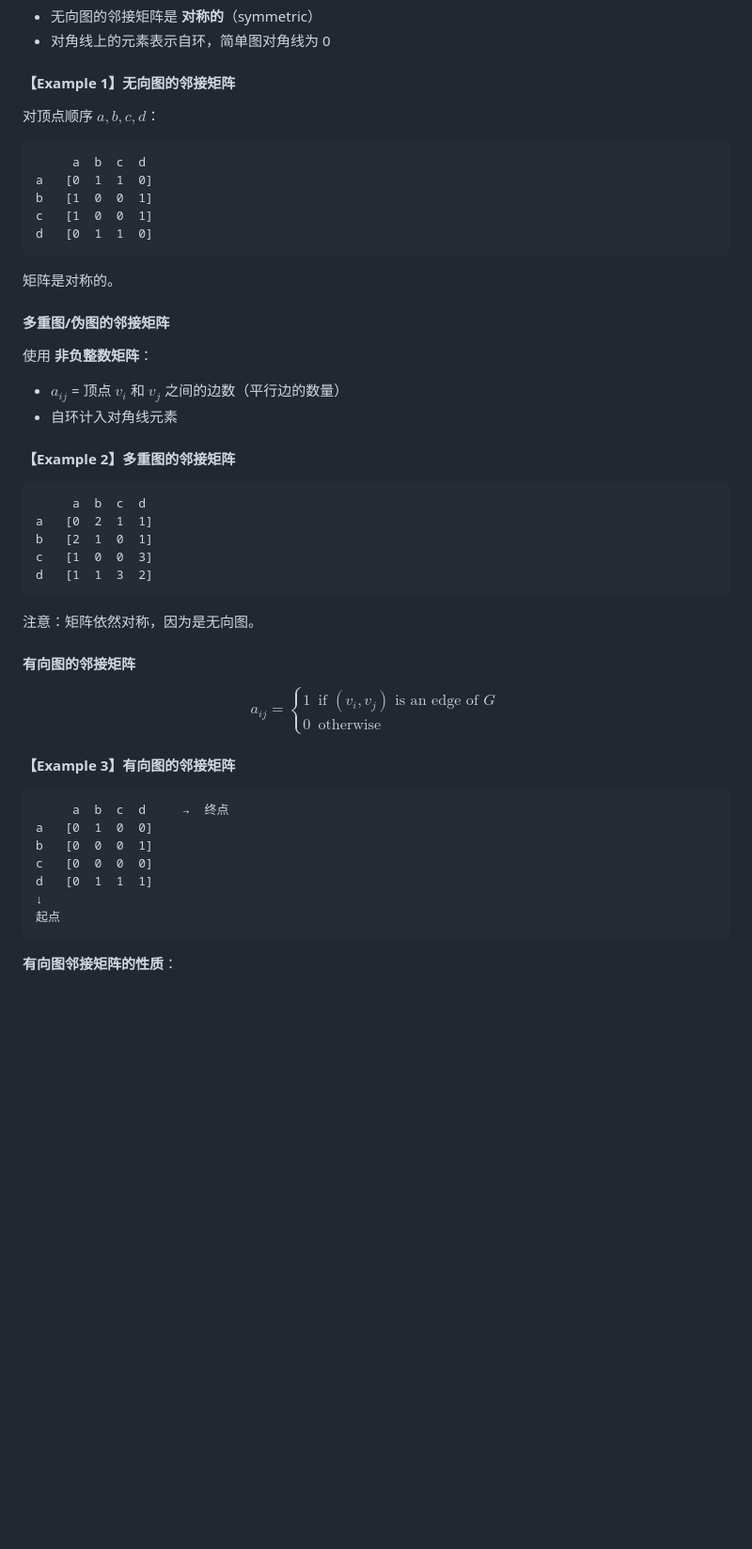
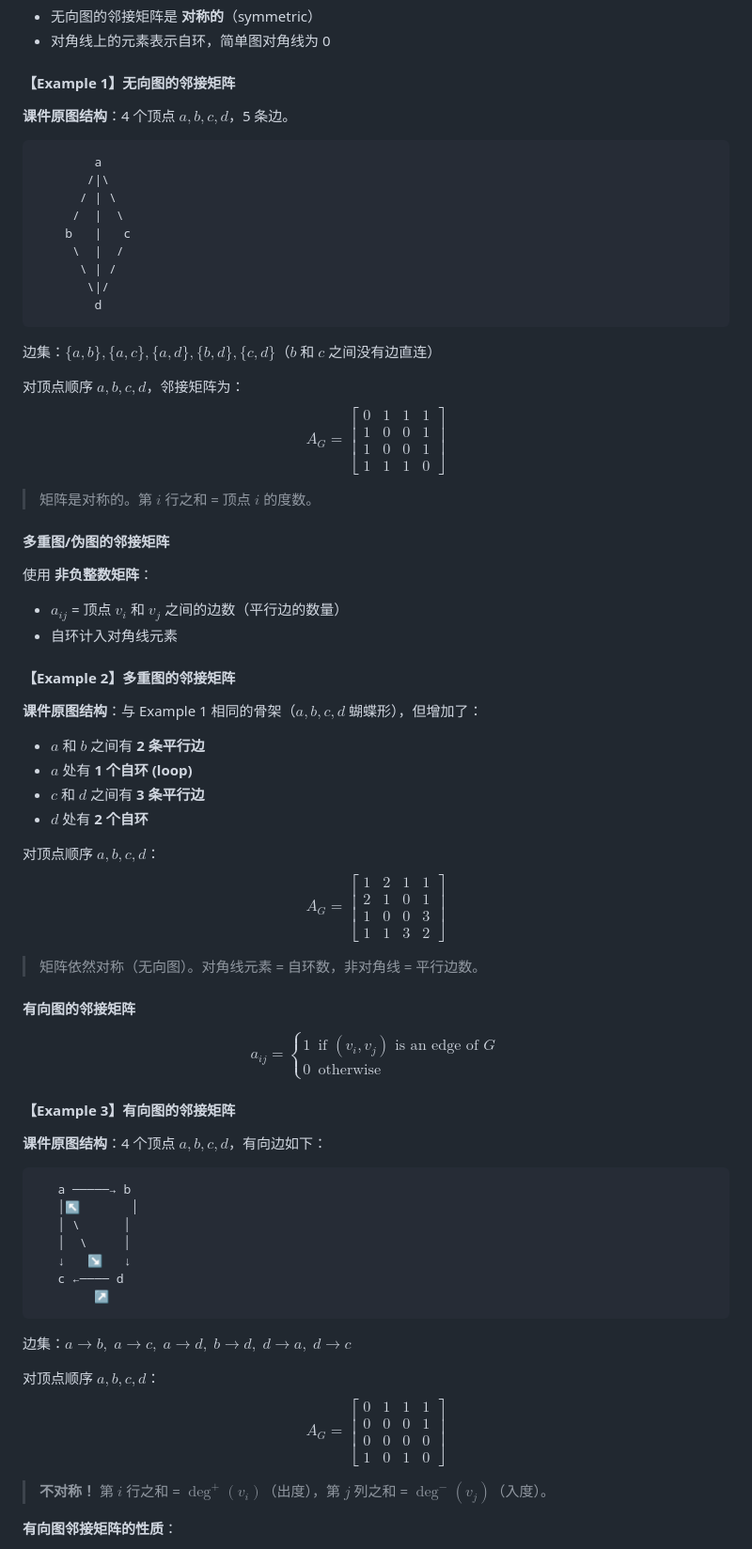
Before and after one commit to ChenyuHeee/dma-review-notes, a Markdown page: notes/Ch10-10.3-Representing-Graphs-and-Isomorphism.md, the part around one of its changes. Shown at 94% size. Drawn GitHub-style; blank space fills up the shorter version.

````diff
--- a/notes/Ch10-10.3-Representing-Graphs-and-Isomorphism.md
+++ b/notes/Ch10-10.3-Representing-Graphs-and-Isomorphism.md
@@ -49,15 +75,34 @@ $$
 
 #### 【Example 1】无向图的邻接矩阵
 
-对顶点顺序 $a, b, c, d$：
+**课件原图结构**：4 个顶点 $a, b, c, d$，5 条边。
+
 ```
-     a  b  c  d
-a   [0  1  1  0]
-b   [1  0  0  1]
-c   [1  0  0  1]
-d   [0  1  1  0]
+        a
+       /|\
+      / | \
+     /  |  \
+    b   |   c
+     \  |  /
+      \ | /
+       \|/
+        d
 ```
-矩阵是对称的。
+
+边集：$\{a,b\}, \{a,c\}, \{a,d\}, \{b,d\}, \{c,d\}$（$b$ 和 $c$ 之间没有边直连）
+
+对顶点顺序 $a, b, c, d$，邻接矩阵为：
+$$
+A_G =
+\begin{bmatrix}
+0 & 1 & 1 & 1 \\
+1 & 0 & 0 & 1 \\
+1 & 0 & 0 & 1 \\
+1 & 1 & 1 & 0
+\end{bmatrix}
+$$
+
+> 矩阵是对称的。第 $i$ 行之和 = 顶点 $i$ 的度数。
 
 #### 多重图/伪图的邻接矩阵
 
@@ -67,14 +112,24 @@ d   [0  1  1  0]
 
 #### 【Example 2】多重图的邻接矩阵
 
-```
-     a  b  c  d
-a   [0  2  1  1]
-b   [2  1  0  1]
-c   [1  0  0  3]
-d   [1  1  3  2]
-```
-注意：矩阵依然对称，因为是无向图。
+**课件原图结构**：与 Example 1 相同的骨架（$a,b,c,d$ 蝴蝶形），但增加了：
+- $a$ 和 $b$ 之间有 **2 条平行边**
+- $a$ 处有 **1 个自环 (loop)**
+- $c$ 和 $d$ 之间有 **3 条平行边**
+- $d$ 处有 **2 个自环**
+
+对顶点顺序 $a, b, c, d$：
+$$
+A_G =
+\begin{bmatrix}
+1 & 2 & 1 & 1 \\
+2 & 1 & 0 & 1 \\
+1 & 0 & 0 & 3 \\
+1 & 1 & 3 & 2
+\end{bmatrix}
+$$
+
+> 矩阵依然对称（无向图）。对角线元素 = 自环数，非对角线 = 平行边数。
 
 #### 有向图的邻接矩阵
 
@@ -88,15 +143,32 @@ $$
 
 #### 【Example 3】有向图的邻接矩阵
 
+**课件原图结构**：4 个顶点 $a, b, c, d$，有向边如下：
+
 ```
-     a  b  c  d     →  终点
-a   [0  1  0  0]
-b   [0  0  0  1]
-c   [0  0  0  0]
-d   [0  1  1  1]
-↓
-起点
+   a ─────→ b
+   │↖       │
+   │ \      │
+   │  \     │
+   ↓   ↘   ↓
+   c ←──── d
+        ↗
 ```
+
+边集：$a \to b,\; a \to c,\; a \to d,\; b \to d,\; d \to a,\; d \to c$
+
+对顶点顺序 $a, b, c, d$：
+$$
+A_G =
+\begin{bmatrix}
+0 & 1 & 1 & 1 \\
+0 & 0 & 0 & 1 \\
+0 & 0 & 0 & 0 \\
+1 & 0 & 1 & 0
+\end{bmatrix}
+$$
+
+> **不对称！** 第 $i$ 行之和 = $\deg^+(v_i)$（出度），第 $j$ 列之和 = $\deg^-(v_j)$（入度）。
 
 **有向图邻接矩阵的性质**：
 - **不一定对称**
````
Also changed, not shown: other parts of notes/Ch10-10.3-Representing-Graphs-and-Isomorphism.md (+122 -22 lines).
